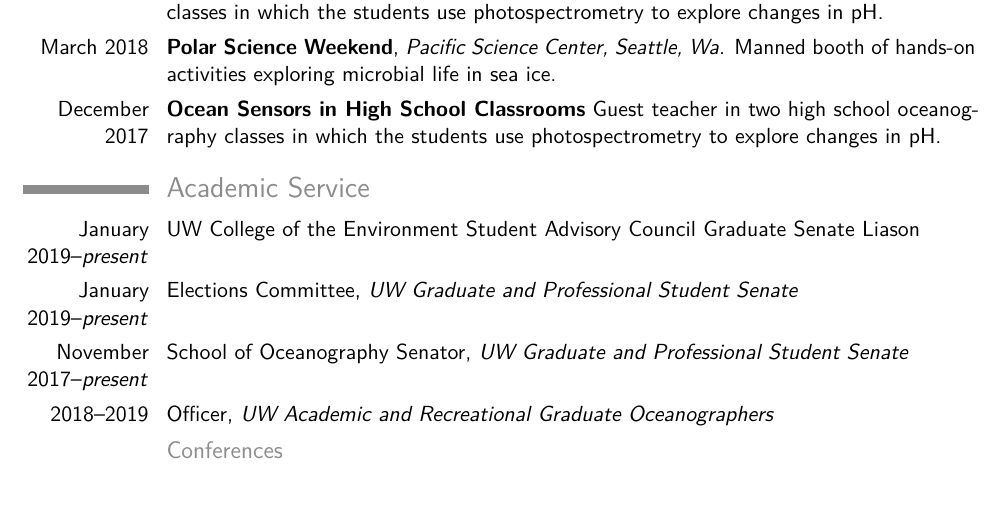
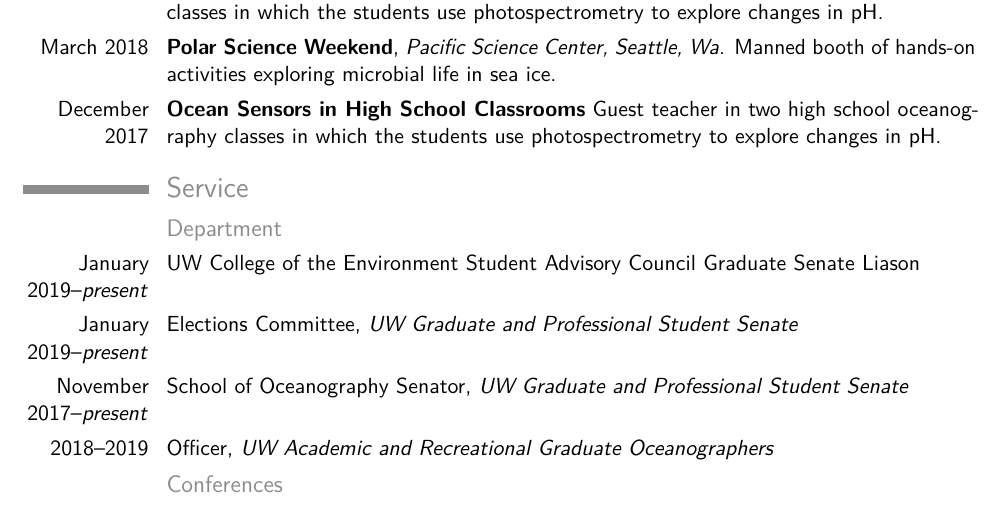
Before and after one commit to leviner/LevineCV, a LaTeX CV (completeCV/cv.tex): part of page 4 of 5, cut so that both start at the same text. Compiled offline with pdfLaTeX.

```diff
--- a/cv.tex
+++ b/completeCV/cv.tex
@@ -129,7 +129,7 @@
 \cvitem{March 2018}{\textbf{Polar Science Weekend}, \textit{Pacific Science Center, Seattle, Wa}. Manned booth of hands-on activities exploring microbial life in sea ice.}
 \cvitem{December 2017}{\textbf{Ocean Sensors in High School Classrooms} Guest teacher in two high school oceanography classes in which the students use photospectrometry to explore changes in pH.}
 %%%------------------------SERVICE-----------------------%%%
-\section{Academic Service}
+\section{ Service}\subsection{Department}
 \cvitem{January 2019--\textit{present}}{UW College of the Environment Student Advisory Council Graduate Senate Liason}
 \cvitem{January 2019--\textit{present}}{Elections Committee, \textit{UW Graduate and Professional Student Senate}}
 \cvitem{November 2017--\textit{present}}{School of Oceanography Senator, \textit{UW Graduate and Professional Student Senate}}
```
Also changed, not shown: LevineCV.pdf (added), completeCV/conference.bib (renamed from conference.bib), completeCV/cv.bst (renamed from cv.bst), completeCV/departmental.bib (renamed from departmental.bib), completeCV/inprep.bib (renamed from inprep.bib), completeCV/invitedpresentations.bib (renamed from invitedpresentations.bib), completeCV/nonrefereed.bib (renamed from nonrefereed.bib), completeCV/publications.bib (renamed from publications.bib), readme.md (added).
